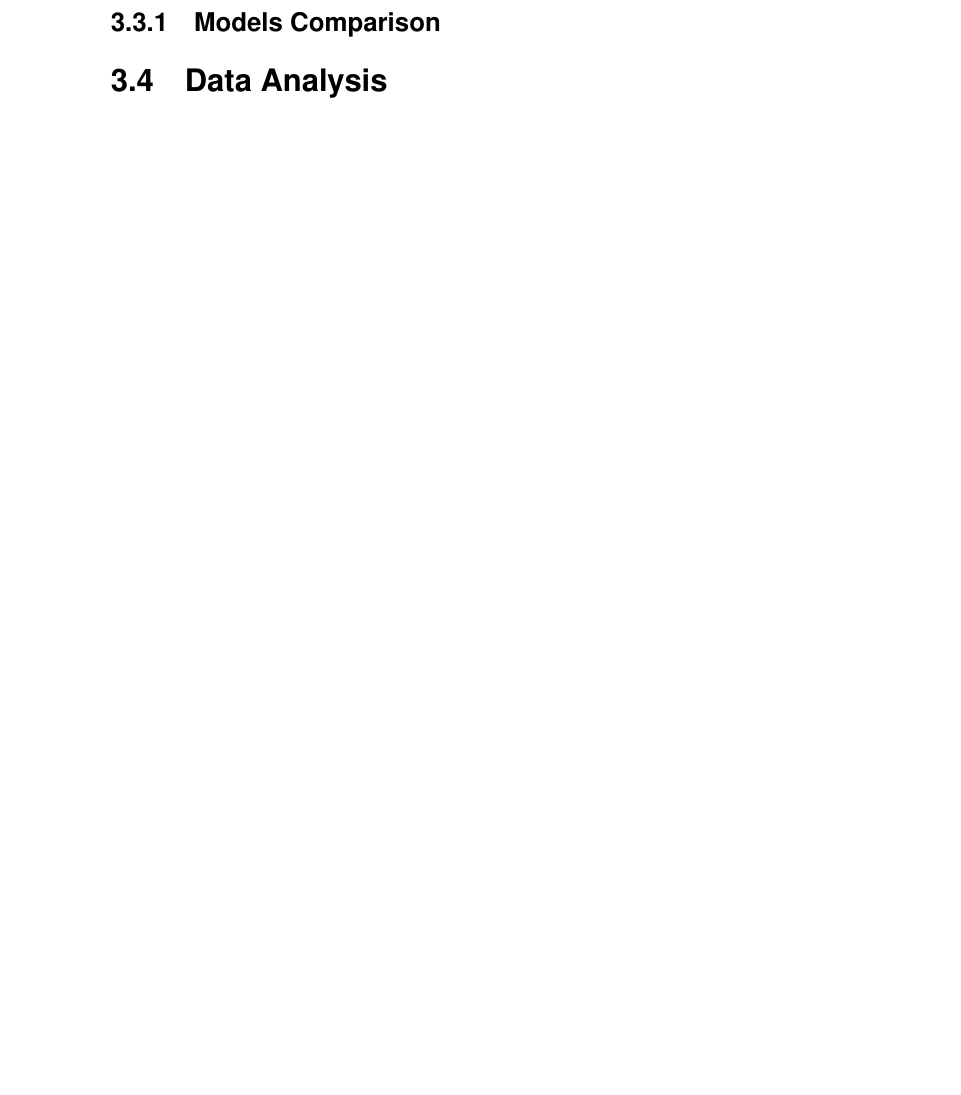
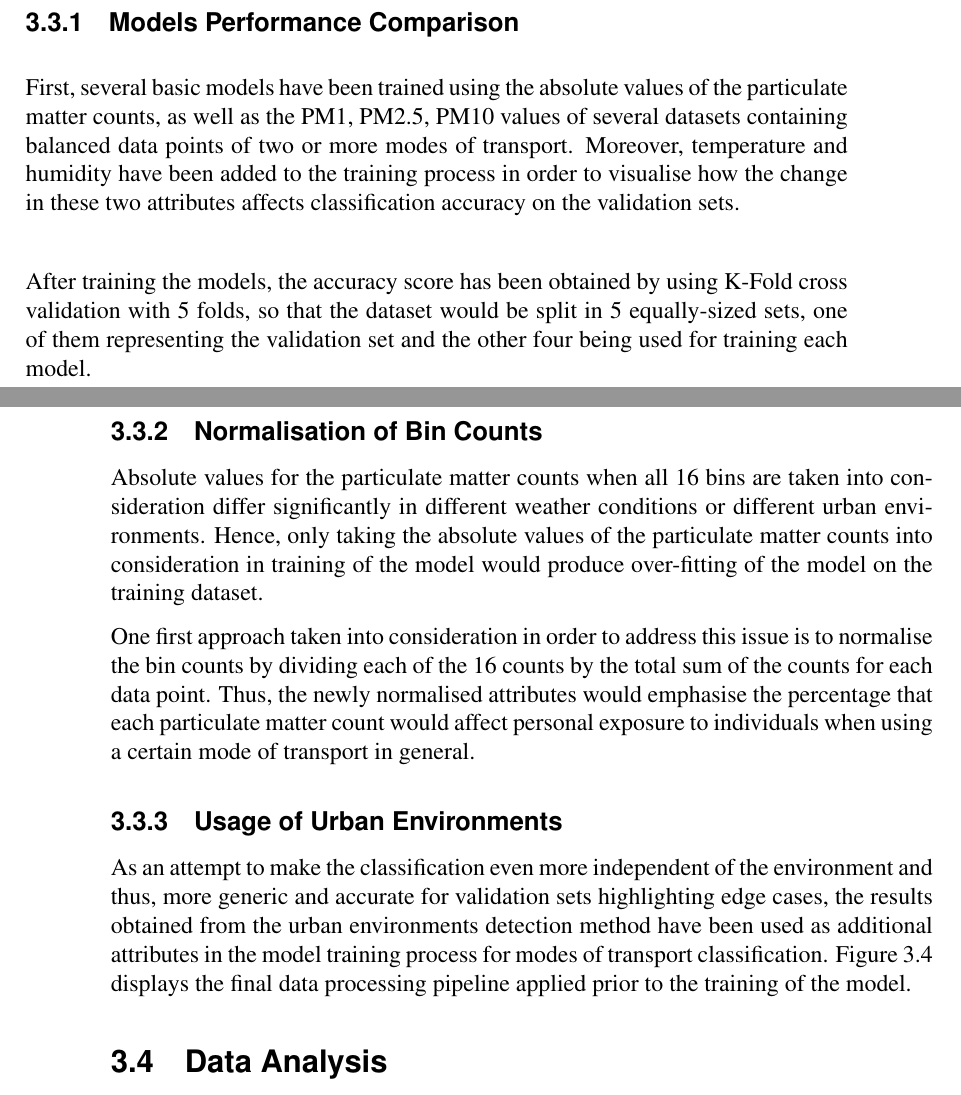
Before and after one commit to MihaiVisu/HonoursProject, a LaTeX thesis (report/report.tex): part of page 15 of 23 before the commit and two parts of pages 16 and 17 of 25 after it, the two joined at a grey line, cut so that both start at the same text, the shorter picture padded with empty space. Compiled offline with pdfLaTeX.

Commit message:
report data analysis and supervised learning

```diff
--- a/report/report.tex
+++ b/report/report.tex
@@ -188,4 +198,20 @@ In order to generalise the clustering approach,
 
 \section{Supervised Learning for Modes of Transport Classification}
 
-\subsection{Models Comparison}
+This section is concerned about the methodology applied for the classification of different modes of transport by using supervised machine learning technique on annotated datasets, the label of each data point representing the mode of transport used at a certain moment.
+
+\subsection{Models Performance Comparison}
+
+First, several basic models have been trained using the absolute values of the particulate matter counts, as well as the PM1, PM2.5, PM10 values of several datasets containing balanced data points of two or more modes of transport. Moreover, temperature and humidity have been added to the training process in order to visualise how the change in these two attributes affects classification accuracy on the validation sets.
+
+After training the models, the accuracy score has been obtained by using K-Fold cross validation with 5 folds, so that the dataset would be split in 5 equally-sized sets, one of them representing the validation set and the other four being used for training each model.
+
+\subsection{Normalisation of Bin Counts}
+
+Absolute values for the particulate matter counts when all 16 bins are taken into consideration differ significantly in different weather conditions or different urban environments. Hence, only taking the absolute values of the particulate matter counts into consideration in training of the model would produce over-fitting of the model on the training dataset.
+
+One first approach taken into consideration in order to address this issue is to normalise the bin counts by dividing each of the 16 counts by the total sum of the counts for each data point. Thus, the newly normalised attributes would emphasise the percentage that each particulate matter count would affect personal exposure to individuals when using a certain mode of transport in general.
+
+\subsection{Usage of Urban Environments}
+
+As an attempt to make the classification even more independent of the environment and thus, more generic and accurate for validation sets highlighting edge cases, the results obtained from the urban environments detection method have been used as additional attributes in the model training process for modes of transport classification. Figure \ref{fig:urban-environments-classification-model} displays the final data processing pipeline applied prior to the training of the model.
@@ -192,2 +223,4 @@ In order to generalise the clustering approach,
+  \label{fig:urban-environments-classification-model}
+\end{figure}
 
 \section{Data Analysis}
```
Also changed, not shown: report/report.tex (27 more changed lines), 1 other file.
